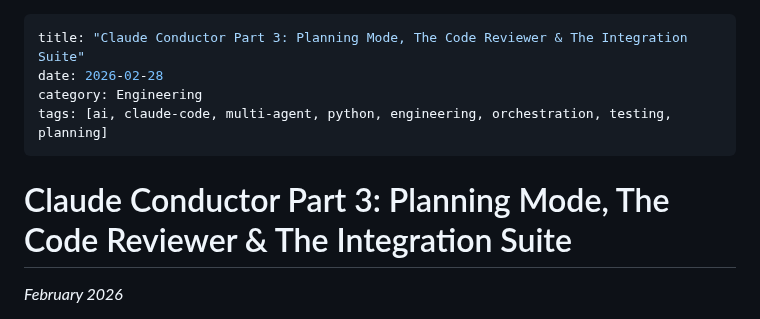
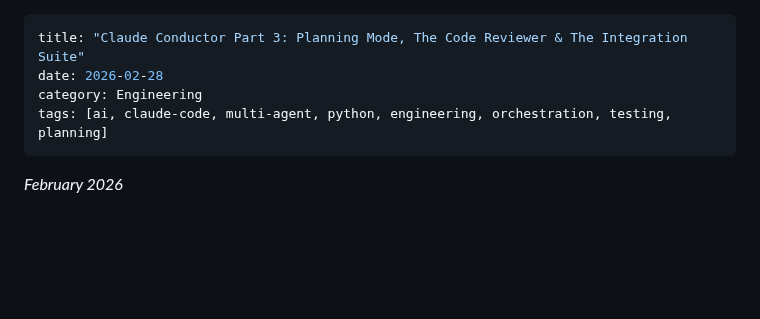
Before and after one commit to kbutz/itty-bitty-blog, a Markdown page: posts/2026-02-28-claude-conductor-part-3.md, the part around the change. Rendered like a GitHub page; blank space fills up the shorter version.

```diff
--- a/posts/2026-02-28-claude-conductor-part-3.md
+++ b/posts/2026-02-28-claude-conductor-part-3.md
@@ -5,7 +5,6 @@ category: Engineering
 tags: [ai, claude-code, multi-agent, python, engineering, orchestration, testing, planning]
 ---
 
-# Claude Conductor Part 3: Planning Mode, The Code Reviewer & The Integration Suite
 *February 2026*
 
 In [Part 2](2026-02-01-claude-conductor-part-2.html), we established the multi-agent foundation that allows Claude Conductor to utilize different models for different tasks. With that "worker layer" stabilized, we turned our attention to higher-level workflows and the plumbing required to keep them reliable.
```
Also changed, not shown: posts/2026-01-15-building-claude-conductor.md (+0 -2 lines), posts/2026-02-01-claude-conductor-part-2.md (+0 -2 lines).
